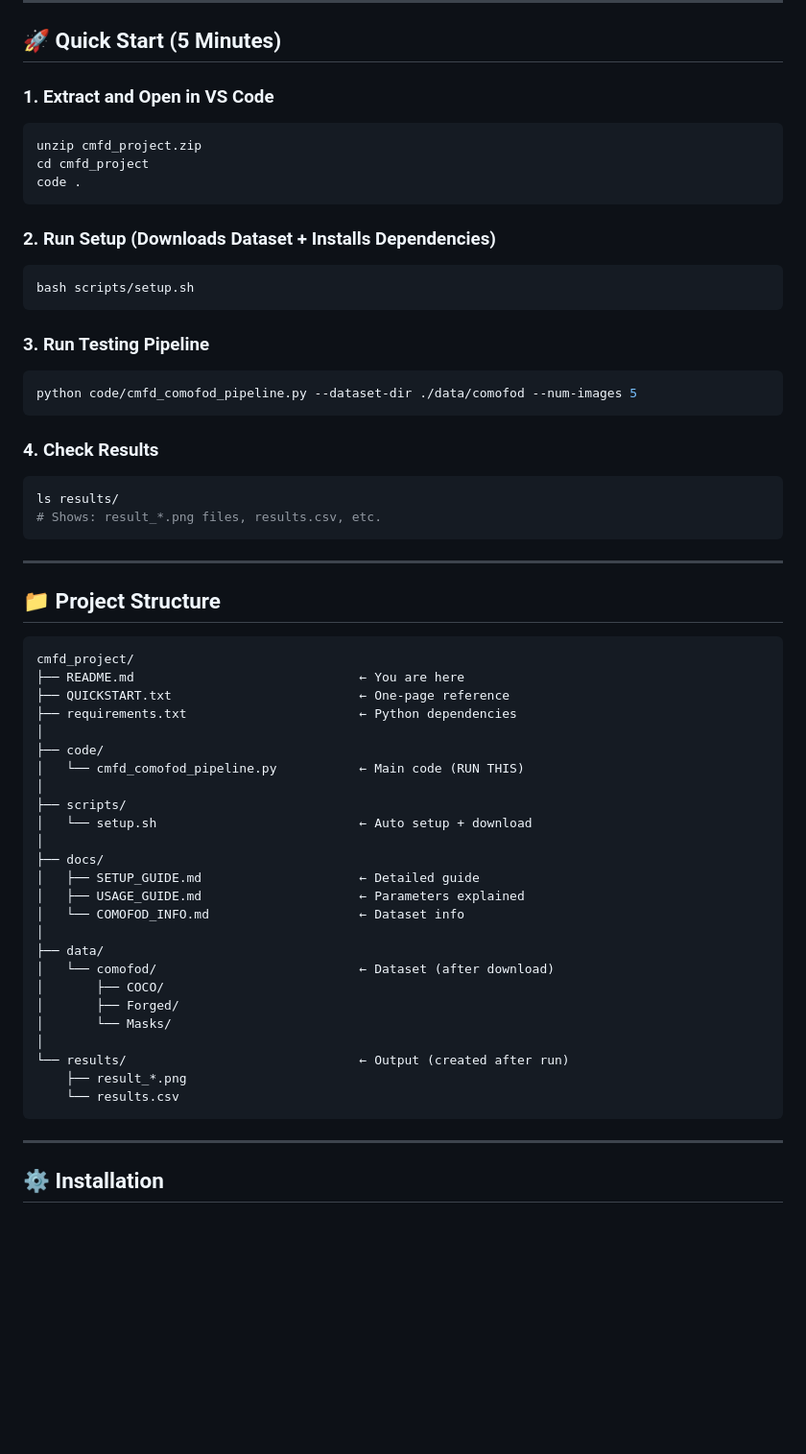
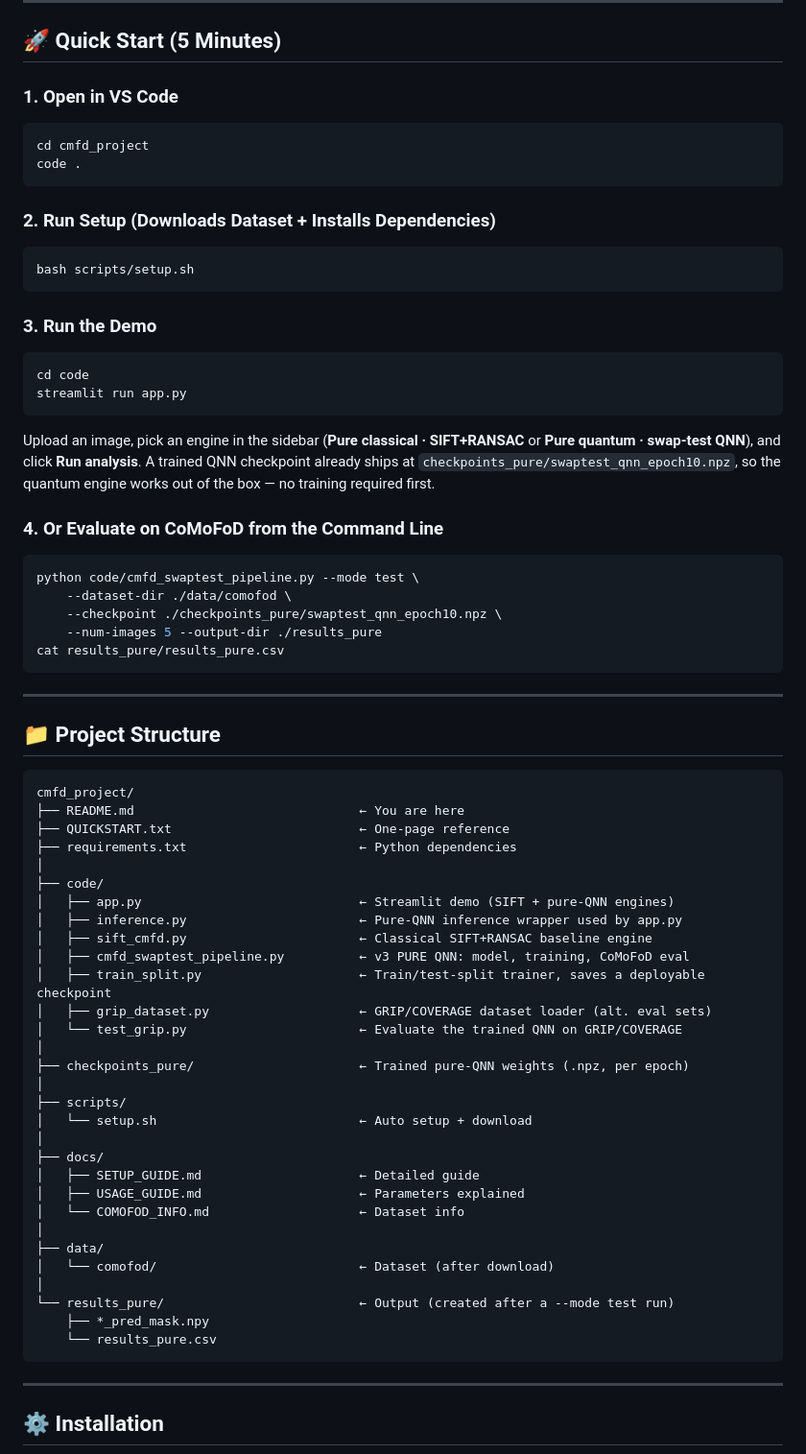
Before and after one commit to Quantum-Image-Processing/qnn, a Markdown page: README.md, the part around one of its changes. Shown at 96% size. Drawn GitHub-style; blank space fills up the shorter version.

````diff
--- a/README.md
+++ b/README.md
@@ -133,9 +133,8 @@ that trades spatial precision for the ability to examine the whole image.
 
 ## 🚀 Quick Start (5 Minutes)
 
-### 1. Extract and Open in VS Code
+### 1. Open in VS Code
 ```bash
-unzip cmfd_project.zip
 cd cmfd_project
 code .
 ```
@@ -145,15 +144,23 @@ code .
 bash scripts/setup.sh
 ```
 
-### 3. Run Testing Pipeline
+### 3. Run the Demo
 ```bash
-python code/cmfd_comofod_pipeline.py --dataset-dir ./data/comofod --num-images 5
+cd code
+streamlit run app.py
 ```
+Upload an image, pick an engine in the sidebar (**Pure classical · SIFT+RANSAC**
+or **Pure quantum · swap-test QNN**), and click **Run analysis**. A trained
+QNN checkpoint already ships at `checkpoints_pure/swaptest_qnn_epoch10.npz`,
+so the quantum engine works out of the box — no training required first.
 
-### 4. Check Results
+### 4. Or Evaluate on CoMoFoD from the Command Line
 ```bash
-ls results/
-# Shows: result_*.png files, results.csv, etc.
+python code/cmfd_swaptest_pipeline.py --mode test \
+    --dataset-dir ./data/comofod \
+    --checkpoint ./checkpoints_pure/swaptest_qnn_epoch10.npz \
+    --num-images 5 --output-dir ./results_pure
+cat results_pure/results_pure.csv
 ```
 
 ---
@@ -167,7 +174,15 @@ cmfd_project/
 ├── requirements.txt                       ← Python dependencies
 │
 ├── code/
-│   └── cmfd_comofod_pipeline.py           ← Main code (RUN THIS)
+│   ├── app.py                             ← Streamlit demo (SIFT + pure-QNN engines)
+│   ├── inference.py                       ← Pure-QNN inference wrapper used by app.py
+│   ├── sift_cmfd.py                       ← Classical SIFT+RANSAC baseline engine
+│   ├── cmfd_swaptest_pipeline.py          ← v3 PURE QNN: model, training, CoMoFoD eval
+│   ├── train_split.py                     ← Train/test-split trainer, saves a deployable checkpoint
+│   ├── grip_dataset.py                    ← GRIP/COVERAGE dataset loader (alt. eval sets)
+│   └── test_grip.py                       ← Evaluate the trained QNN on GRIP/COVERAGE
+│
+├── checkpoints_pure/                      ← Trained pure-QNN weights (.npz, per epoch)
 │
 ├── scripts/
 │   └── setup.sh                           ← Auto setup + download
@@ -179,13 +194,10 @@ cmfd_project/
 │
 ├── data/
 │   └── comofod/                           ← Dataset (after download)
-│       ├── COCO/
-│       ├── Forged/
-│       └── Masks/
 │
-└── results/                               ← Output (created after run)
-    ├── result_*.png
-    └── results.csv
+└── results_pure/                          ← Output (created after a --mode test run)
+    ├── *_pred_mask.npy
+    └── results_pure.csv
 ```
 
 ---
````
Also changed, not shown: other parts of README.md (+36 -156 lines).
